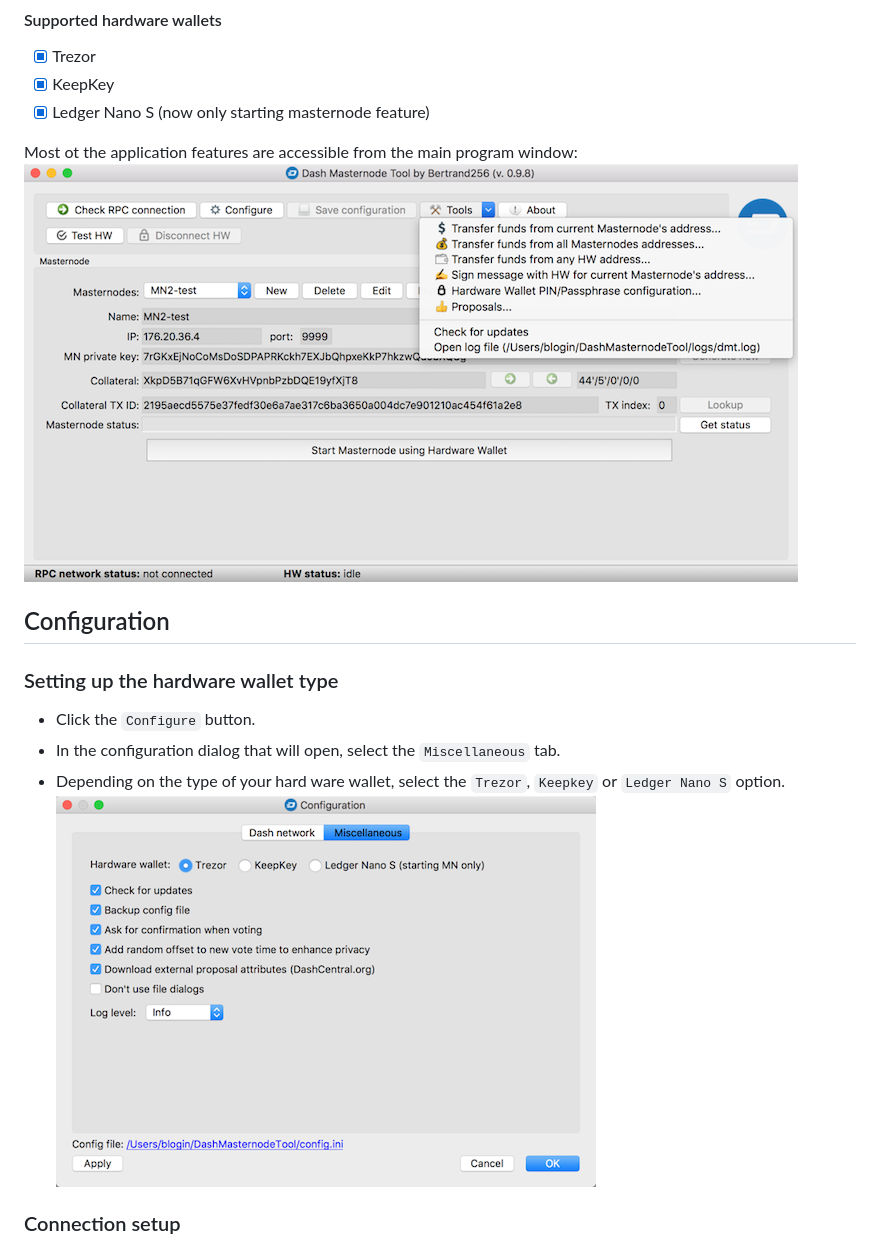
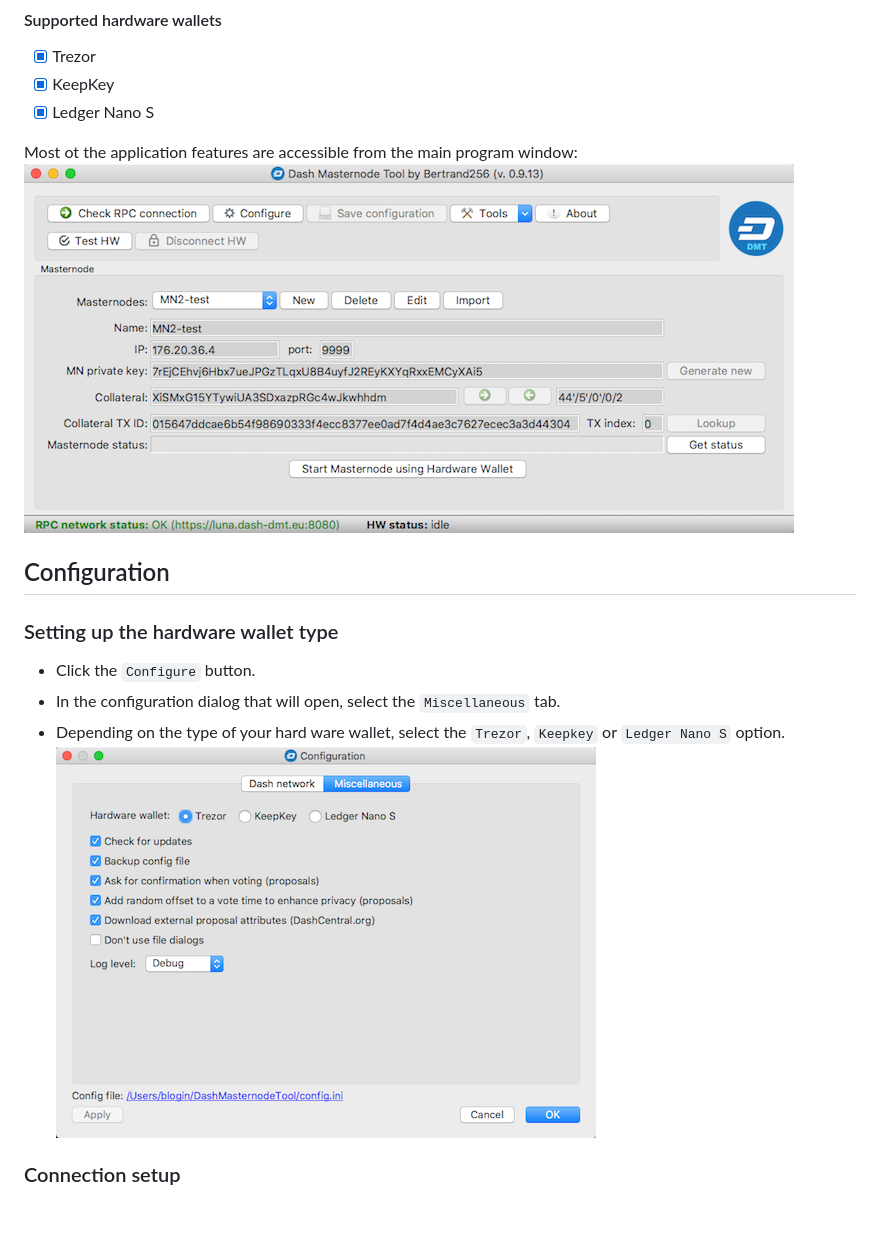
Before and after one commit to Bertrand256/dash-masternode-tool, a Markdown page: README.md, the part around the change. Drawn GitHub-style; pictures changed too: doc/img/dmt-config-dlg-misc.png, doc/img/dmt-main-window.png; blank space fills up the shorter version.

```diff
--- a/README.md
+++ b/README.md
@@ -42,7 +42,7 @@ The main purpose of the application is to give masternode owners (MNOs) the abil
 #### Supported hardware wallets
 - [x] Trezor
 - [x] KeepKey
-- [x] Ledger Nano S (now only starting masternode feature)
+- [x] Ledger Nano S
 
 Most ot the application features are accessible from the main program window:
 ![Main window](doc/img/dmt-main-window.png)
```
Also changed, not shown: doc/img/dmt-conn-success.png.
